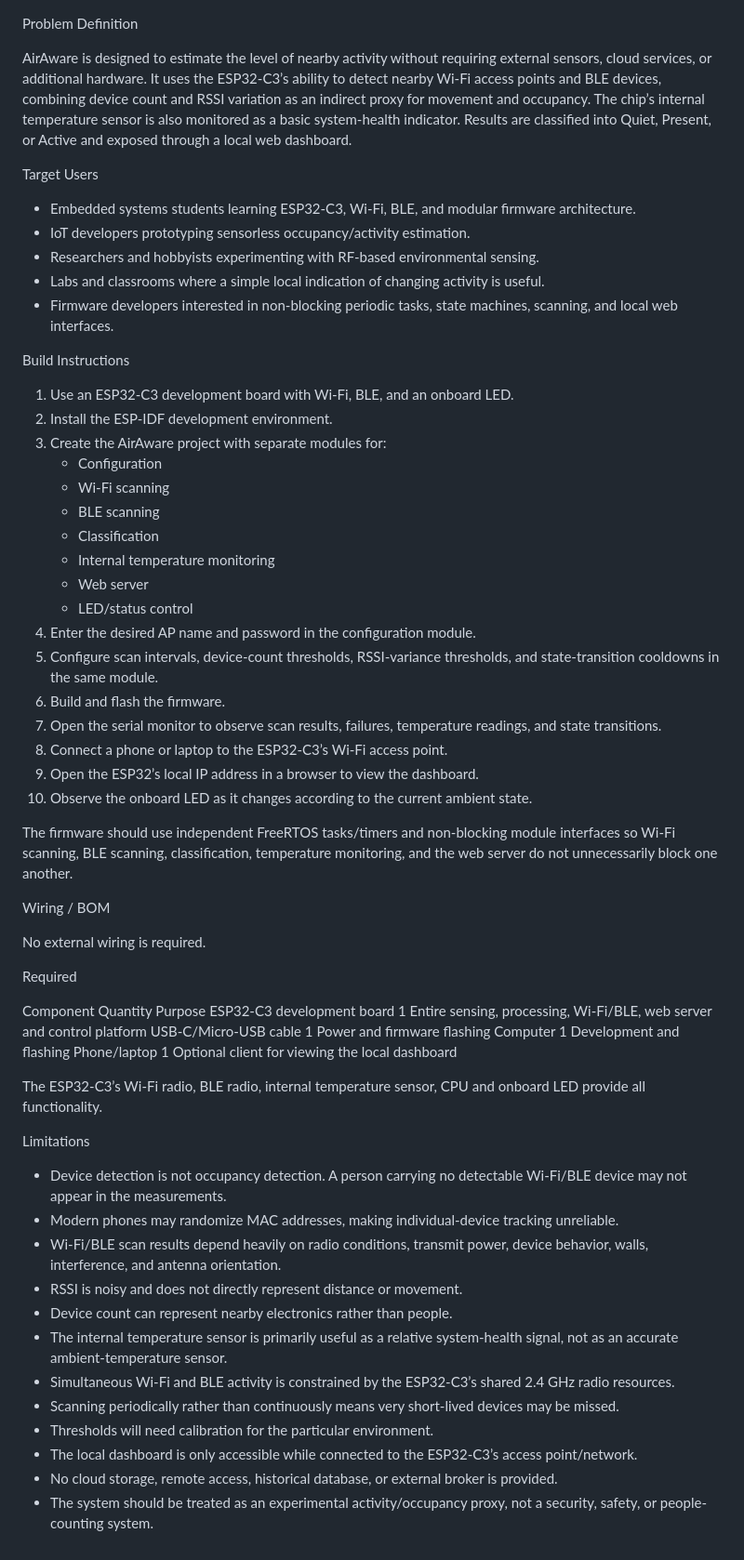
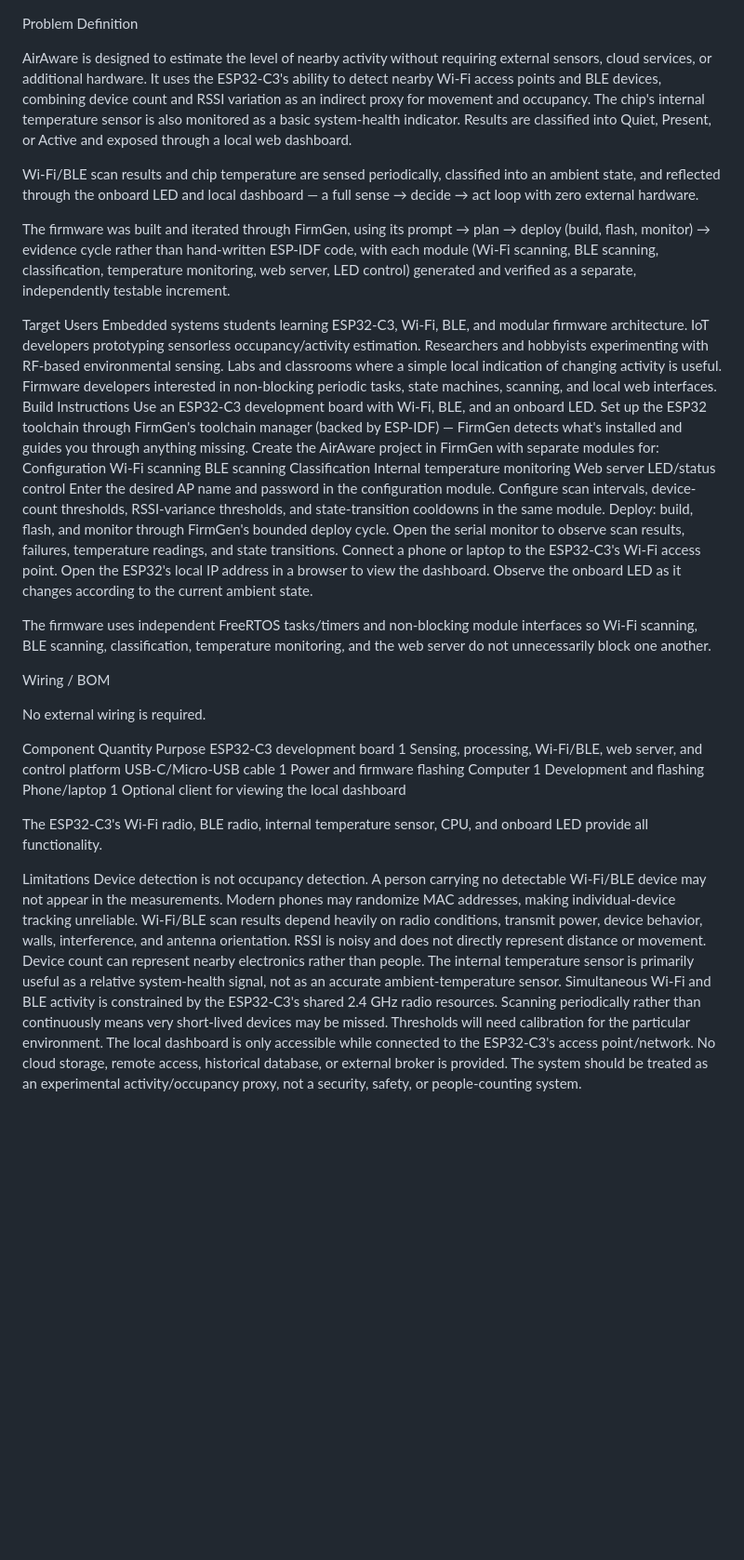
Before and after one commit to El3cTr0n1x/CraftifAI_Hackathon_-AirAware, a Markdown page: README.md, the part around the change. Shown at 93% size. Drawn GitHub-style; blank space fills up the shorter version.

```diff
--- a/README.md
+++ b/README.md
@@ -1,62 +1,60 @@
 Problem Definition
 
-AirAware is designed to estimate the level of nearby activity without requiring external sensors, cloud services, or additional hardware. It uses the ESP32-C3’s ability to detect nearby Wi-Fi access points and BLE devices, combining device count and RSSI variation as an indirect proxy for movement and occupancy. The chip’s internal temperature sensor is also monitored as a basic system-health indicator. Results are classified into Quiet, Present, or Active and exposed through a local web dashboard.
+AirAware is designed to estimate the level of nearby activity without requiring external sensors, cloud services, or additional hardware. It uses the ESP32-C3's ability to detect nearby Wi-Fi access points and BLE devices, combining device count and RSSI variation as an indirect proxy for movement and occupancy. The chip's internal temperature sensor is also monitored as a basic system-health indicator. Results are classified into Quiet, Present, or Active and exposed through a local web dashboard.
+
+Wi-Fi/BLE scan results and chip temperature are sensed periodically, classified into an ambient state, and reflected through the onboard LED and local dashboard — a full sense → decide → act loop with zero external hardware.
+
+The firmware was built and iterated through FirmGen, using its prompt → plan → deploy (build, flash, monitor) → evidence cycle rather than hand-written ESP-IDF code, with each module (Wi-Fi scanning, BLE scanning, classification, temperature monitoring, web server, LED control) generated and verified as a separate, independently testable increment.
 
 Target Users
+Embedded systems students learning ESP32-C3, Wi-Fi, BLE, and modular firmware architecture.
+IoT developers prototyping sensorless occupancy/activity estimation.
+Researchers and hobbyists experimenting with RF-based environmental sensing.
+Labs and classrooms where a simple local indication of changing activity is useful.
+Firmware developers interested in non-blocking periodic tasks, state machines, scanning, and local web interfaces.
+Build Instructions
+Use an ESP32-C3 development board with Wi-Fi, BLE, and an onboard LED.
+Set up the ESP32 toolchain through FirmGen's toolchain manager (backed by ESP-IDF) — FirmGen detects what's installed and guides you through anything missing.
+Create the AirAware project in FirmGen with separate modules for:
+Configuration
+Wi-Fi scanning
+BLE scanning
+Classification
+Internal temperature monitoring
+Web server
+LED/status control
+Enter the desired AP name and password in the configuration module.
+Configure scan intervals, device-count thresholds, RSSI-variance thresholds, and state-transition cooldowns in the same module.
+Deploy: build, flash, and monitor through FirmGen's bounded deploy cycle.
+Open the serial monitor to observe scan results, failures, temperature readings, and state transitions.
+Connect a phone or laptop to the ESP32-C3's Wi-Fi access point.
+Open the ESP32's local IP address in a browser to view the dashboard.
+Observe the onboard LED as it changes according to the current ambient state.
 
-* Embedded systems students learning ESP32-C3, Wi-Fi, BLE, and modular firmware architecture.
-* IoT developers prototyping sensorless occupancy/activity estimation.
-* Researchers and hobbyists experimenting with RF-based environmental sensing.
-* Labs and classrooms where a simple local indication of changing activity is useful.
-* Firmware developers interested in non-blocking periodic tasks, state machines, scanning, and local web interfaces.
-
-Build Instructions
-
-1. Use an ESP32-C3 development board with Wi-Fi, BLE, and an onboard LED.
-2. Install the ESP-IDF development environment.
-3. Create the AirAware project with separate modules for:
-    * Configuration
-    * Wi-Fi scanning
-    * BLE scanning
-    * Classification
-    * Internal temperature monitoring
-    * Web server
-    * LED/status control
-4. Enter the desired AP name and password in the configuration module.
-5. Configure scan intervals, device-count thresholds, RSSI-variance thresholds, and state-transition cooldowns in the same module.
-6. Build and flash the firmware.
-7. Open the serial monitor to observe scan results, failures, temperature readings, and state transitions.
-8. Connect a phone or laptop to the ESP32-C3’s Wi-Fi access point.
-9. Open the ESP32’s local IP address in a browser to view the dashboard.
-10. Observe the onboard LED as it changes according to the current ambient state.
-
-The firmware should use independent FreeRTOS tasks/timers and non-blocking module interfaces so Wi-Fi scanning, BLE scanning, classification, temperature monitoring, and the web server do not unnecessarily block one another.
+The firmware uses independent FreeRTOS tasks/timers and non-blocking module interfaces so Wi-Fi scanning, BLE scanning, classification, temperature monitoring, and the web server do not unnecessarily block one another.
 
 Wiring / BOM
 
 No external wiring is required.
 
-Required
+Component	                Quantity	         Purpose
+ESP32-C3 development board	 1	               Sensing, processing, Wi-Fi/BLE, web server, and control platform
+USB-C/Micro-USB cable	    1	               Power and firmware flashing
+Computer	                   1	               Development and flashing
+Phone/laptop	             1	               Optional client for viewing the local dashboard
 
-Component	Quantity	Purpose
-ESP32-C3 development board	1	Entire sensing, processing, Wi-Fi/BLE, web server and control platform
-USB-C/Micro-USB cable	1	Power and firmware flashing
-Computer	1	Development and flashing
-Phone/laptop	1	Optional client for viewing the local dashboard
-
-The ESP32-C3’s Wi-Fi radio, BLE radio, internal temperature sensor, CPU and onboard LED provide all functionality.
+The ESP32-C3's Wi-Fi radio, BLE radio, internal temperature sensor, CPU, and onboard LED provide all functionality.
 
 Limitations
-
-* Device detection is not occupancy detection. A person carrying no detectable Wi-Fi/BLE device may not appear in the measurements.
-* Modern phones may randomize MAC addresses, making individual-device tracking unreliable.
-* Wi-Fi/BLE scan results depend heavily on radio conditions, transmit power, device behavior, walls, interference, and antenna orientation.
-* RSSI is noisy and does not directly represent distance or movement.
-* Device count can represent nearby electronics rather than people.
-* The internal temperature sensor is primarily useful as a relative system-health signal, not as an accurate ambient-temperature sensor.
-* Simultaneous Wi-Fi and BLE activity is constrained by the ESP32-C3’s shared 2.4 GHz radio resources.
-* Scanning periodically rather than continuously means very short-lived devices may be missed.
-* Thresholds will need calibration for the particular environment.
-* The local dashboard is only accessible while connected to the ESP32-C3’s access point/network.
-* No cloud storage, remote access, historical database, or external broker is provided.
-* The system should be treated as an experimental activity/occupancy proxy, not a security, safety, or people-counting system.
+Device detection is not occupancy detection. A person carrying no detectable Wi-Fi/BLE device may not appear in the measurements.
+Modern phones may randomize MAC addresses, making individual-device tracking unreliable.
+Wi-Fi/BLE scan results depend heavily on radio conditions, transmit power, device behavior, walls, interference, and antenna orientation.
+RSSI is noisy and does not directly represent distance or movement.
+Device count can represent nearby electronics rather than people.
+The internal temperature sensor is primarily useful as a relative system-health signal, not as an accurate ambient-temperature sensor.
+Simultaneous Wi-Fi and BLE activity is constrained by the ESP32-C3's shared 2.4 GHz radio resources.
+Scanning periodically rather than continuously means very short-lived devices may be missed.
+Thresholds will need calibration for the particular environment.
+The local dashboard is only accessible while connected to the ESP32-C3's access point/network.
+No cloud storage, remote access, historical database, or external broker is provided.
+The system should be treated as an experimental activity/occupancy proxy, not a security, safety, or people-counting system.
```
